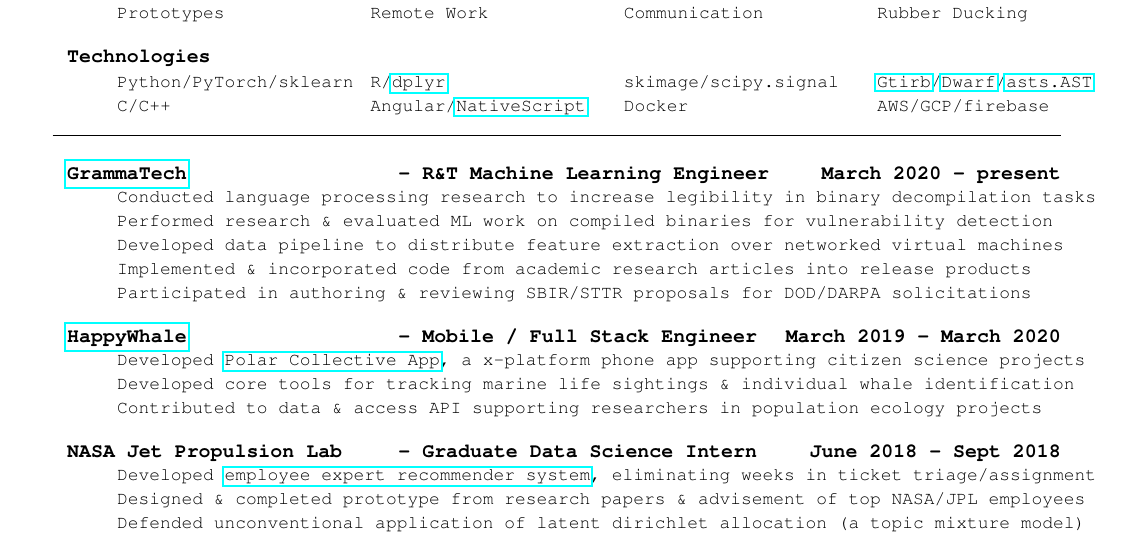
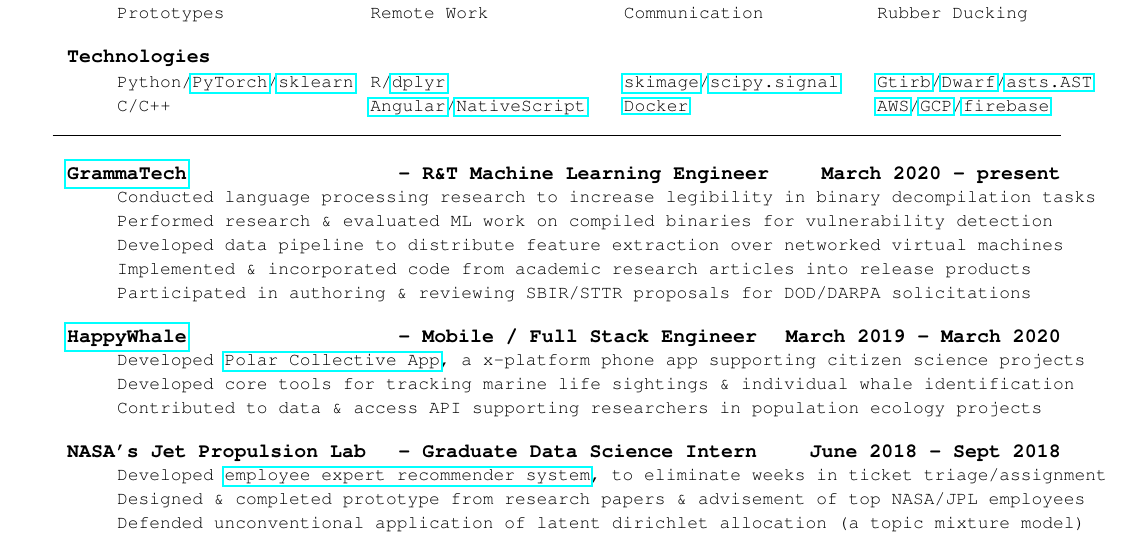
Before and after one commit to probinso/resume, a LaTeX CV (resume.tex): part of the page, cut so that both start at the same text. Compiled offline with pdfLaTeX.

Commit message:
checkpoint

```diff
--- a/resume.tex
+++ b/resume.tex
@@ -128,14 +128,14 @@
 \end{mylist}
 
 \begin{mylist}{Technologies}{4}
-\item Python/PyTorch/sklearn
+\item Python/\href{https://pytorch.org/}{PyTorch}/\href{https://scikit-learn.org/stable/}{sklearn}
 \item C/C++
 \item R/\href{https://dplyr.tidyverse.org/}{dplyr}
-\item Angular/\href{https://nativescript.org/}{NativeScript}
-\item skimage/scipy.signal
-\item Docker
+\item \href{https://angular.io/}{Angular}/\href{https://nativescript.org/}{NativeScript}
+\item \href{https://scikit-image.org/}{skimage}/\href{https://scipy.github.io/devdocs/reference/signal.html#module-scipy.signal}{scipy.signal}
+\item \href{https://www.docker.com/}{Docker}
 \item \href{https://pypi.org/project/gtirb/}{\censor{Gtirb}}/\href{https://dwarfstd.org/}{Dwarf}/\href{https://pypi.org/project/asts/}{\censor{asts.AST}}
-\item AWS/GCP/firebase
+\item \href{https://aws.amazon.com/}{AWS}/\href{https://cloud.google.com/}{GCP}/\href{https://firebase.google.com/}{firebase}
 \end{mylist}
 
 \newcommand{\BSec}[1]{
@@ -171,8 +171,8 @@
 \end{**mylist}
 \end{comment}
 
-\begin{**mylist}{\censor{NASA Jet Propulsion Lab} \tabb Graduate Data Science Intern}{June 2018 - Sept 2018}
-\item Developed \href{https://github.com/probinso/expert-modeling-system/}{employee expert recommender system}, eliminating weeks in ticket triage/assignment
+\begin{**mylist}{\censor{NASA's Jet Propulsion Lab} \tabb Graduate Data Science Intern}{June 2018 - Sept 2018}
+\item Developed \href{https://github.com/probinso/expert-modeling-system/}{employee expert recommender system}, to eliminate weeks in ticket triage/assignment
 %  for matching engineers to complex tasks
 \item Designed \& completed prototype from research papers \& advisement of top \censor{NASA/JPL} employees
 \item Defended unconventional application of latent dirichlet allocation (a topic mixture model)
```
Also changed, not shown: resume.pdf.
